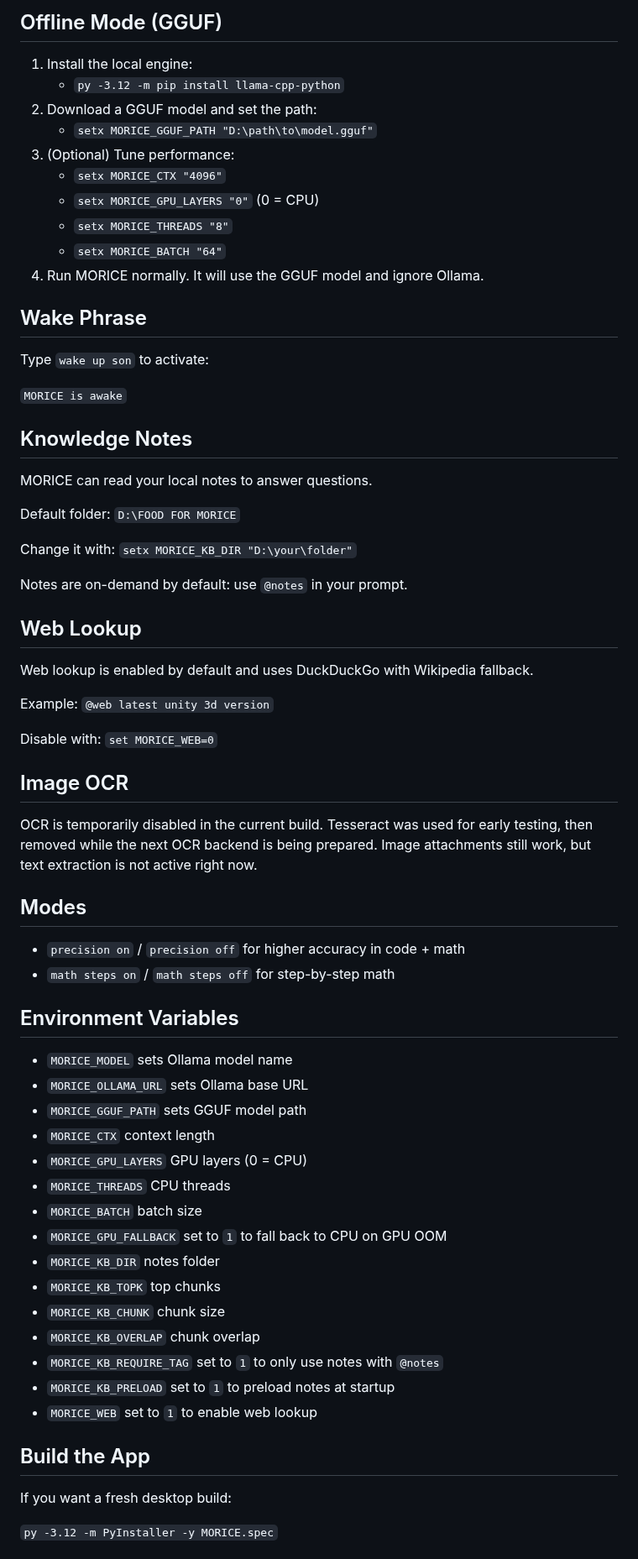
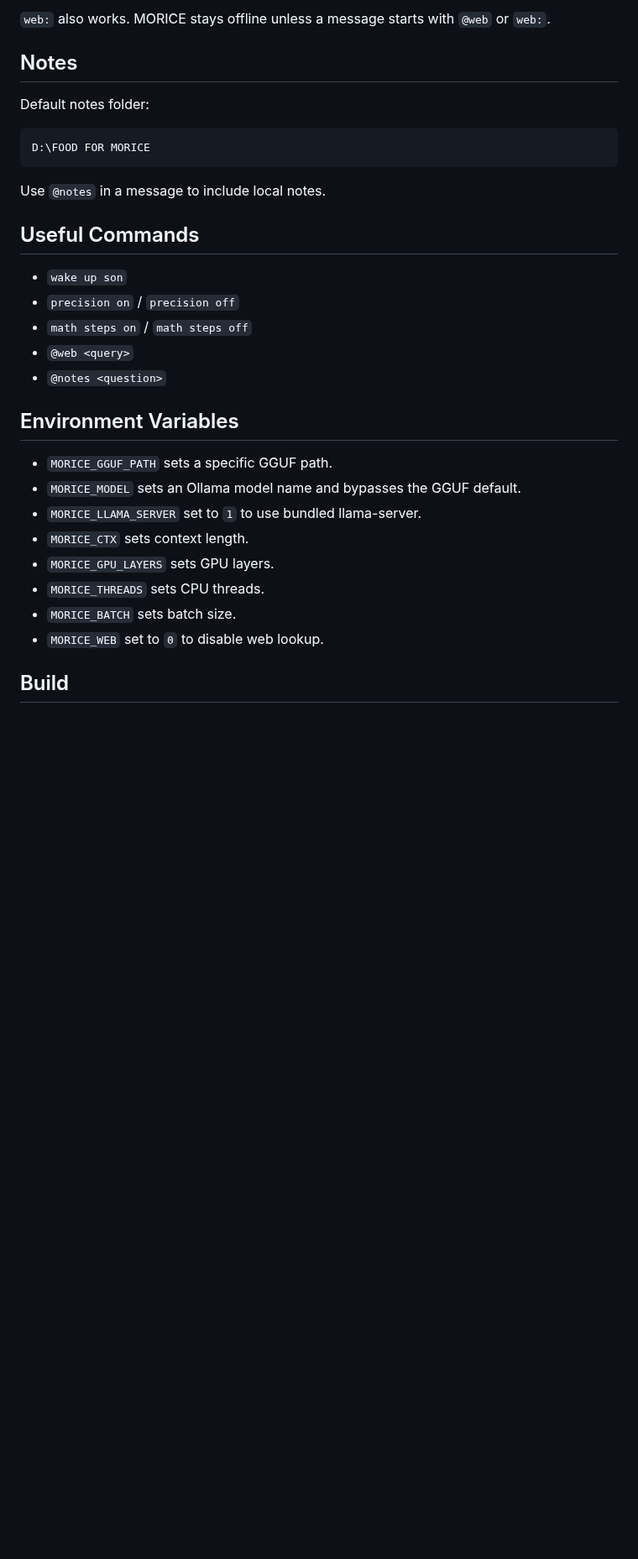
Before and after one commit to EONASH2722/MORICE, a Markdown page: README.md, the part around one of its changes. Shown at 84% size. Rendered like a GitHub page; blank space fills up the shorter version.

````diff
--- a/README.md
+++ b/README.md
@@ -104,69 +76,35 @@ morice
 ```
 
-## Offline Mode (GGUF)
-1. Install the local engine:
-   - `py -3.12 -m pip install llama-cpp-python`
-2. Download a GGUF model and set the path:
-   - `setx MORICE_GGUF_PATH "D:\path\to\model.gguf"`
-3. (Optional) Tune performance:
-   - `setx MORICE_CTX "4096"`
-   - `setx MORICE_GPU_LAYERS "0"` (0 = CPU)
-   - `setx MORICE_THREADS "8"`
-   - `setx MORICE_BATCH "64"`
-4. Run MORICE normally. It will use the GGUF model and ignore Ollama.
+`web:` also works. MORICE stays offline unless a message starts with `@web` or `web:`.
 
-## Wake Phrase
-Type `wake up son` to activate:
+## Notes
 
-`MORICE is awake`
+Default notes folder:
 
-## Knowledge Notes
-MORICE can read your local notes to answer questions.
+```text
+D:\FOOD FOR MORICE
+```
 
-Default folder:
-`D:\FOOD FOR MORICE`
+Use `@notes` in a message to include local notes.
 
-Change it with:
-`setx MORICE_KB_DIR "D:\your\folder"`
+## Useful Commands
 
-Notes are on-demand by default: use `@notes` in your prompt.
-
-## Web Lookup
-Web lookup is enabled by default and uses DuckDuckGo with Wikipedia fallback.
-
-Example: `@web latest unity 3d version`
-
-Disable with:
-`set MORICE_WEB=0`
-
-## Image OCR
-OCR is temporarily disabled in the current build.
-Tesseract was used for early testing, then removed while the next OCR backend is being prepared.
-Image attachments still work, but text extraction is not active right now.
-
-## Modes
-- `precision on` / `precision off` for higher accuracy in code + math
-- `math steps on` / `math steps off` for step-by-step math
+- `wake up son`
+- `precision on` / `precision off`
+- `math steps on` / `math steps off`
+- `@web <query>`
+- `@notes <question>`
 
 ## Environment Variables
-- `MORICE_MODEL` sets Ollama model name
-- `MORICE_OLLAMA_URL` sets Ollama base URL
-- `MORICE_GGUF_PATH` sets GGUF model path
-- `MORICE_CTX` context length
-- `MORICE_GPU_LAYERS` GPU layers (0 = CPU)
-- `MORICE_THREADS` CPU threads
-- `MORICE_BATCH` batch size
-- `MORICE_GPU_FALLBACK` set to `1` to fall back to CPU on GPU OOM
-- `MORICE_KB_DIR` notes folder
-- `MORICE_KB_TOPK` top chunks
-- `MORICE_KB_CHUNK` chunk size
-- `MORICE_KB_OVERLAP` chunk overlap
-- `MORICE_KB_REQUIRE_TAG` set to `1` to only use notes with `@notes`
-- `MORICE_KB_PRELOAD` set to `1` to preload notes at startup
-- `MORICE_WEB` set to `1` to enable web lookup
 
-## Build the App
-If you want a fresh desktop build:
+- `MORICE_GGUF_PATH` sets a specific GGUF path.
+- `MORICE_MODEL` sets an Ollama model name and bypasses the GGUF default.
+- `MORICE_LLAMA_SERVER` set to `1` to use bundled llama-server.
+- `MORICE_CTX` sets context length.
+- `MORICE_GPU_LAYERS` sets GPU layers.
+- `MORICE_THREADS` sets CPU threads.
+- `MORICE_BATCH` sets batch size.
+- `MORICE_WEB` set to `0` to disable web lookup.
 
-`py -3.12 -m PyInstaller -y MORICE.spec`
+## Build
 
````
Also changed, not shown: other parts of README.md (+62 -102 lines), docs/screenshots/morice-home.png (added), docs/screenshots/morice-queue.png (added), morice/assets/morice_logo.png (added), 16 other files.
